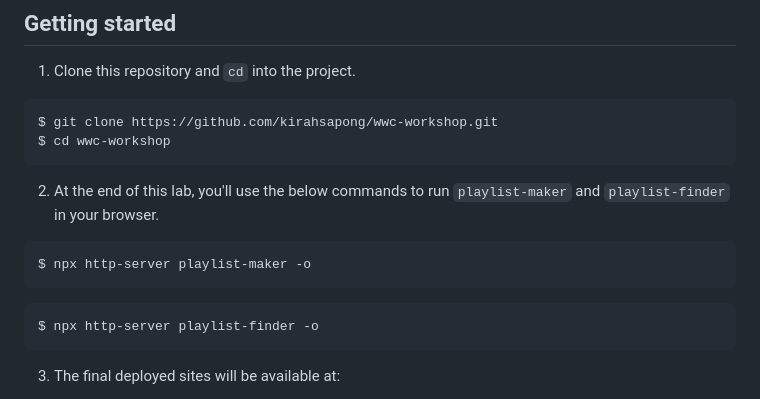
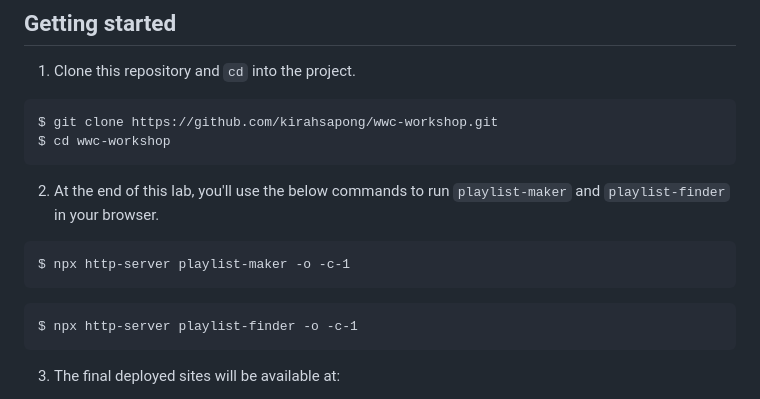
Before and after one commit to kirahsapong/wwc-workshop, a Markdown page: README.md, the part around the change. Rendered like a GitHub page.

Commit message:
Updates to readme for lab

````diff
--- a/README.md
+++ b/README.md
@@ -34,11 +34,11 @@ $ cd wwc-workshop
 2. At the end of this lab, you'll use the below commands to run `playlist-maker` and `playlist-finder` in your browser.
 
 ```
-$ npx http-server playlist-maker -o
+$ npx http-server playlist-maker -o -c-1
 ```
 
 ```
-$ npx http-server playlist-finder -o
+$ npx http-server playlist-finder -o -c-1
 ```
 
 3. The final deployed sites will be available at:
````
